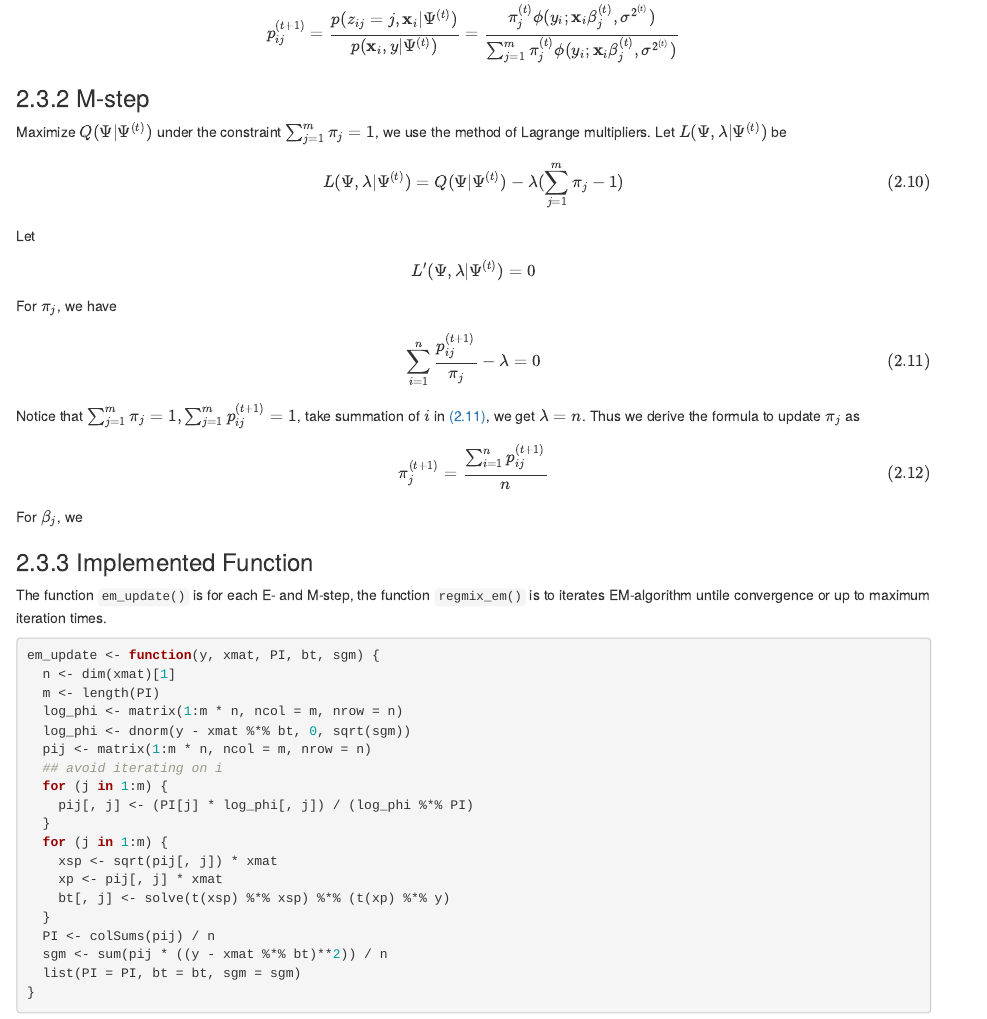
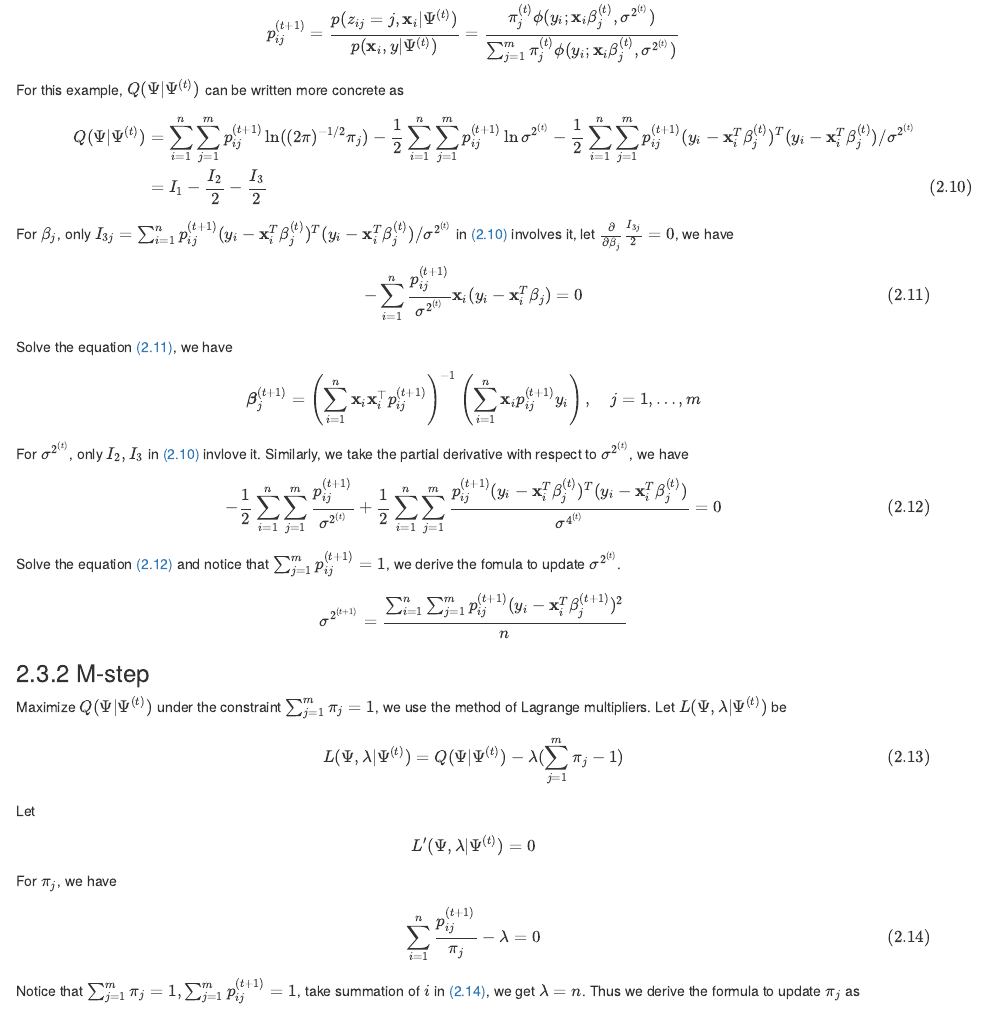
Before and after one commit to Kun73/Algorithm, an R Markdown document (EM/EM.Rmd): the page in a window 1100 px wide, from 3080 px down. The pictures show the output file EM/EM.html that the author committed with the source, opened offline.

Commit message:
add derivation of updating rules

```diff
--- a/EM/EM.Rmd
+++ b/EM/EM.Rmd
@@ -174,6 +174,37 @@ $$
 p_{ij}^{(t+1)} = \frac{p(z_{ij}=j,\mathbf{x}_i|\Psi^{(t)})}{p(\mathbf{x}_i,y|\Psi^{(t)})}= \frac{\pi_j^{(t)}\phi(y_i;\mathbf{x}_i\beta_j^{(t)},\sigma^{2^{(t)}})}{\sum_{j=1}^m\pi_j^{(t)}\phi(y_i;\mathbf{x}_i\beta_j^{(t)},\sigma^{2^{(t)}})}
 $$
 
+For this example, $Q(\Psi|\Psi^{(t)})$ can be written more concrete as
+\begin{align}
+Q(\Psi|\Psi^{(t)})
+&= \sum_{i=1}^n\sum_{j=1}^m p_{ij}^{(t+1)}\ln((2\pi)^{-1/2}\pi_{j}) - \frac{1}{2}\sum_{i=1}^n\sum_{j=1}^mp_{ij}^{(t+1)}\ln\sigma^{2^{(t)}} -\frac{1}{2}\sum_{i=1}^n\sum_{j=1}^mp_{ij}^{(t+1)}(y_i-\mathbf{x}_i^T\beta_{j}^{(t)})^T(y_i-\mathbf{x}_i^T\beta_{j}^{(t)})/\sigma^{2^{(t)}}\\
+&=I_1-\frac{I_2}{2}-\frac{I_3}{2}
+(\#eq:Q)
+\end{align}
+
+For $\beta_j$, only $I_{3j}=\sum_{i=1}^np_{ij}^{(t+1)}(y_i-\mathbf{x}_i^T\beta_{j}^{(t)})^T(y_i-\mathbf{x}_i^T\beta_{j}^{(t)})/\sigma^{2^{(t)}}$ in \@ref(eq:Q) involves it, let $\frac{\partial}{\partial\beta_j}\frac{I_{3j}}{2} = 0$, we have
+
+\begin{equation}
+-\sum_{i=1}^n\frac{p_{ij}^{(t+1)}}{\sigma^{2^{(t)}}}\mathbf{x}_i(y_i-\mathbf{x}_i^T\beta_j)=0
+(\#eq:betaj)
+\end{equation}
+
+Solve the equation \@ref(eq:betaj), we have
+\begin{equation}
+\boldsymbol{\beta}_{j}^{(t+1)}=\left(\sum_{i=1}^{n} \mathbf{x}_{i} \mathbf{x}_{i}^{\top} p_{i j}^{(t+1)}\right)^{-1}\left(\sum_{i=1}^{n} \mathbf{x}_{i} p_{i j}^{(t+1)} y_{i}\right), \quad j=1, \ldots, m
+\end{equation}
+
+For $\sigma^{2^{(t)}}$, only $I_2,I_3$ in \@ref(eq:Q) invlove it. Similarly, we take the partial derivative with respect to $\sigma^{2^{(t)}}$, we have
+\begin{equation}
+-\frac{1}{2}\sum_{i=1}^n\sum_{j=1}^m\frac{p_{ij}^{(t+1)}}{\sigma^{2^{(t)}}}+\frac{1}{2}\sum_{i=1}^n\sum_{j=1}^m\frac{p_{ij}^{(t+1)}(y_i-\mathbf{x}_i^T\beta_{j}^{(t)})^T(y_i-\mathbf{x}_i^T\beta_{j}^{(t)})}{\sigma^{4^{(t)}}} = 0
+(\#eq:sigma)
+\end{equation}
+
+Solve the equation \@ref(eq:sigma) and notice that $\sum_{j=1}^mp_{ij}^{(t+1)}=1$, we derive the fomula to update $\sigma^{2^{(t)}}$.
+\begin{equation}
+\sigma^{2^{(t+1)}} = \frac{\sum_{i=1}^{n}\sum_{j=1}^{m} p_{i j}^{(t+1)}(y_i-\mathbf{x}_i^T\beta_j^{(t+1)})^2}{n}
+\end{equation}
+
 ### M-step
 
 Maximize $Q(\Psi|\Psi^{(t)})$ under the constraint $\sum_{j=1}^m\pi_j = 1$, we use the method of Lagrange multipliers. Let $L(\Psi,\lambda|\Psi^{(t)})$ be
```
Also changed, not shown: EM/EM.html.
